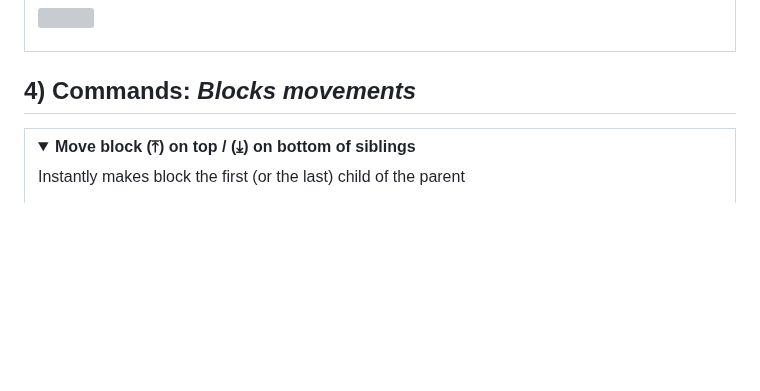
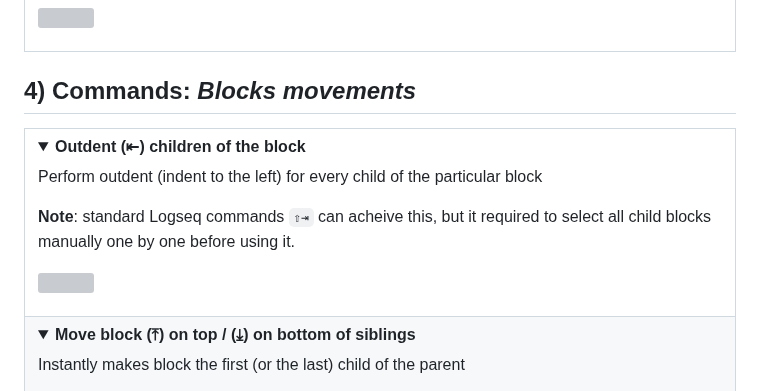
Before and after one commit to stdword/logseq13-missing-commands, a Markdown page: README.md, the part around the change. GitHub-like rendering; folded sections open; blank space fills up the shorter version; grey boxes are pictures that could not be loaded.

Commit message:
docs: Update README.md

```diff
--- a/README.md
+++ b/README.md
@@ -113,6 +113,12 @@ Just like in Sublime Text editor. MacOS's <kbd>⌘ ←</kbd> / <kbd>⌘ →</kbd
 ## 4) Commands: _Blocks movements_
 
 <table>
+<tr><td><details><summary><b>Outdent (⇤) children of the block</b></summary>
+  <p>Perform outdent (indent to the left) for every child of the particular block</p>
+  <p><b>Note</b>: standard Logseq commands <code>⇧⇥</code> can acheive this, but it required to select all child blocks manually one by one before using it.</p>
+  <p><img width="200px" src="https://github.com/stdword/logseq13-missing-commands/assets/1984175/0d6934d9-0098-4870-b96b-685672b09160"/></p>
+</details></td></tr>
+
 <tr><td><details><summary><b>Move block (⤒) on top / (⤓) on bottom of siblings</b></summary>
   <p>Instantly makes block the first (or the last) child of the parent</p>
   <p><b>Note</b>: standard Logseq commands <code>⌘⇧↑</code> or <code>⌘⇧↓</code> can acheive this, but it require one step at a time.</p>
```
